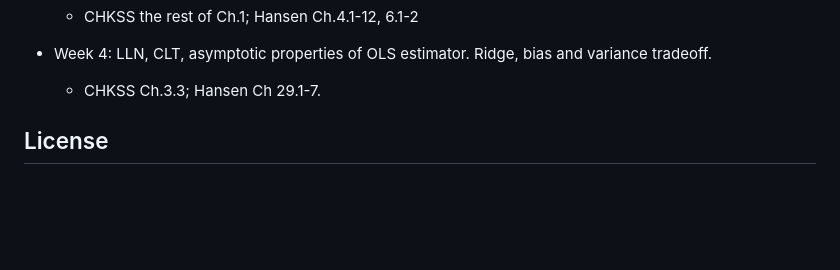
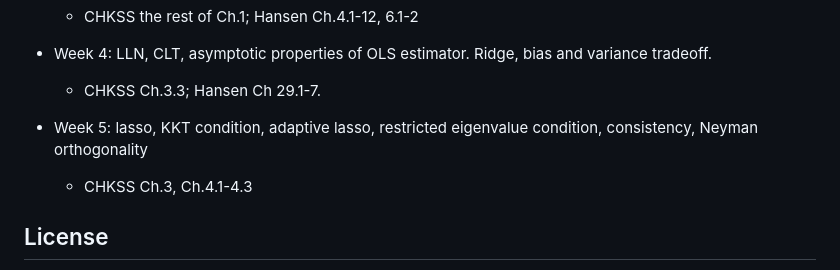
Before and after one commit to zhentaoshi/Econ5150, a Markdown page: README.md, the part around the change. GitHub-like rendering; blank space fills up the shorter version.

Commit message:
week 5 reading

```diff
--- a/README.md
+++ b/README.md
@@ -88,6 +88,8 @@ By the end of the course, you should be able to:
 * Week 4: LLN, CLT, asymptotic properties of OLS estimator. Ridge, bias and variance tradeoff.
   * CHKSS Ch.3.3; Hansen Ch 29.1-7.
 
+* Week 5: lasso, KKT condition, adaptive lasso, restricted eigenvalue condition, consistency, Neyman orthogonality
+  * CHKSS Ch.3, Ch.4.1-4.3
 
 ## License
 
```
